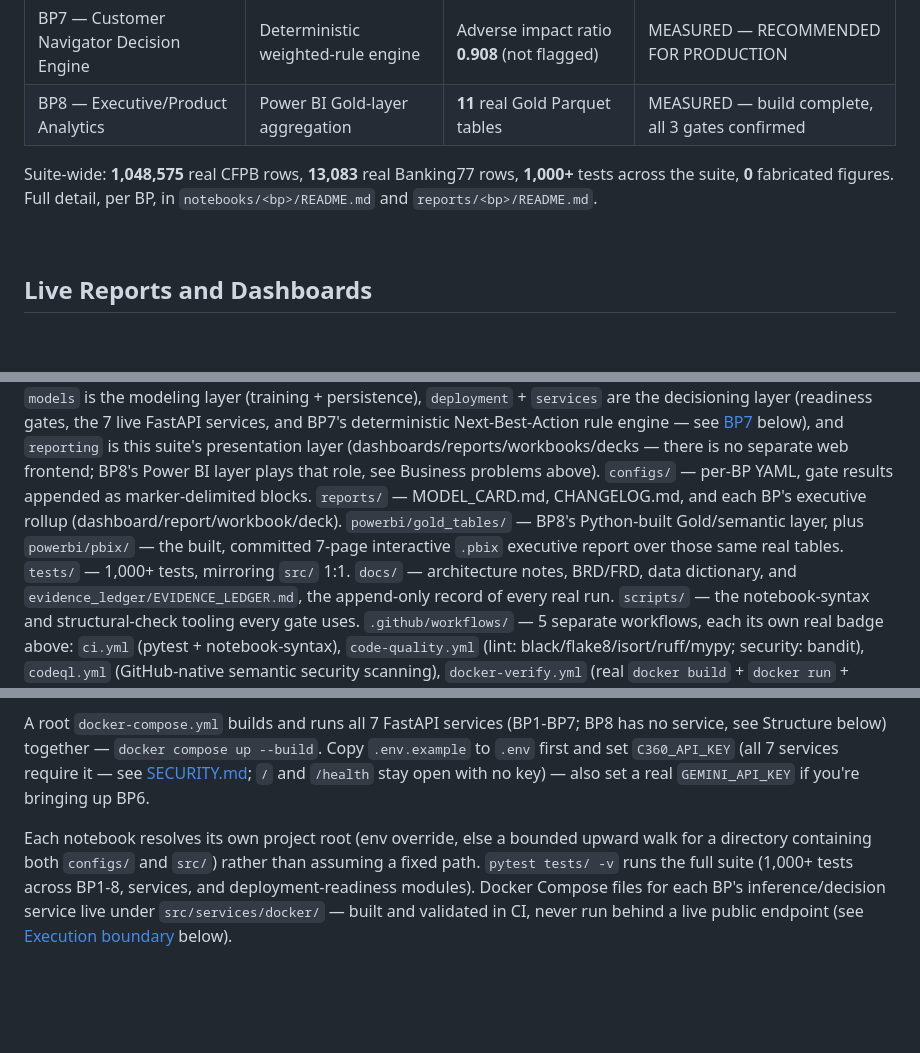
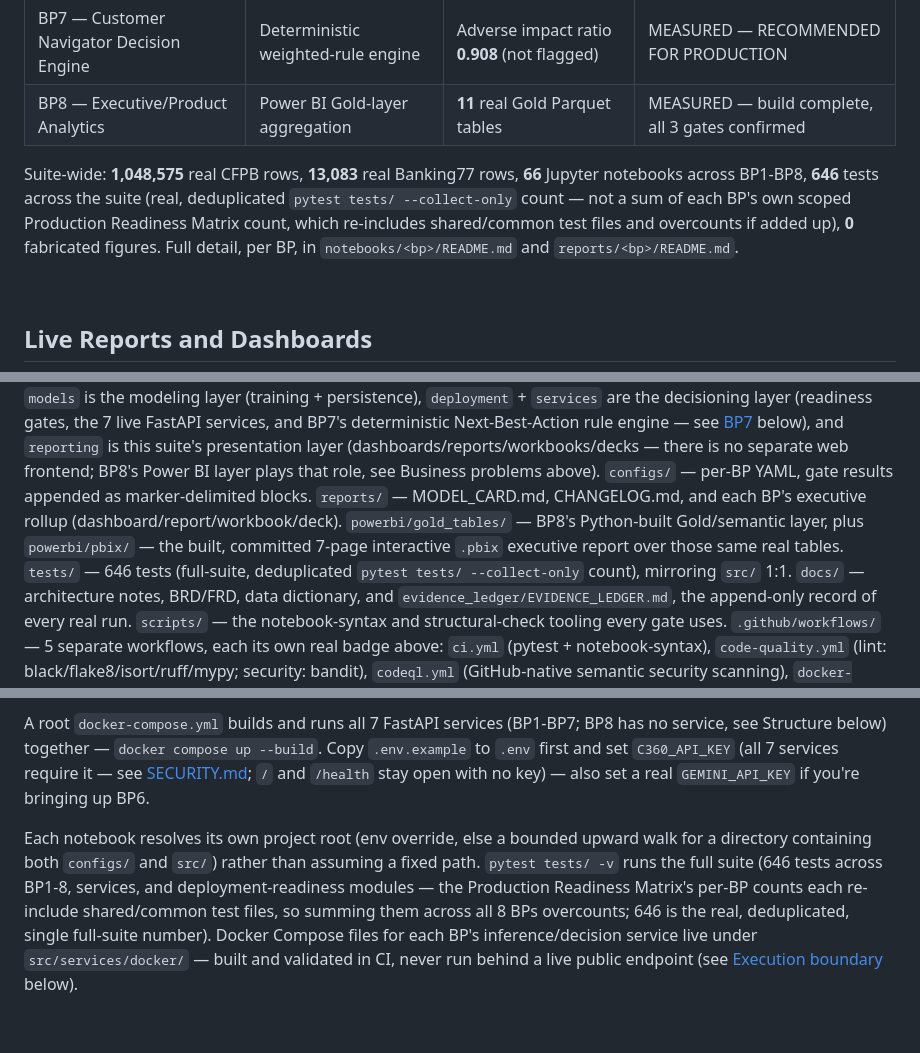
Before and after one commit to rnanda19/Customer360_Navigator_Enterprise_Suite, a Markdown page: README.md, 3 parts joined by grey strips. Drawn GitHub-style; blank space fills up the shorter version.

Commit message:
Fix README test-count claim: 1,000+ to the real, verified 646
pytest tests/ --collect-only on the live suite returns 646 tests. The
old "1,000+" figure came from summing each business problem's own
Production Readiness Matrix count, but each BP's count is a scoped
run that re-includes shared/common test files, so the sum
double/triple-counts them. 646 is the real, deduplicated, single
full-suite number, re-verified today. Also adds the real notebook
total (66) to the suite-wide summary line.

Co-Authored-By: Claude Sonnet 5 <noreply@anthropic.com>
Claude-Session: https://claude.ai/code/session_01HN92fKecRfxqj1JWZntDqY

```diff
--- a/README.md
+++ b/README.md
@@ -71,7 +71,7 @@ Most complaint-analytics portfolios stop at a confusion matrix and a clean-looki
 | BP7 — Customer Navigator Decision Engine | Deterministic weighted-rule engine | Adverse impact ratio **0.908** (not flagged) | MEASURED — RECOMMENDED FOR PRODUCTION |
 | BP8 — Executive/Product Analytics | Power BI Gold-layer aggregation | **11** real Gold Parquet tables | MEASURED — build complete, all 3 gates confirmed |
 
-Suite-wide: **1,048,575** real CFPB rows, **13,083** real Banking77 rows, **1,000+** tests across the suite, **0** fabricated figures. Full detail, per BP, in `notebooks/<bp>/README.md` and `reports/<bp>/README.md`.
+Suite-wide: **1,048,575** real CFPB rows, **13,083** real Banking77 rows, **66** Jupyter notebooks across BP1-BP8, **646** tests across the suite (real, deduplicated `pytest tests/ --collect-only` count — not a sum of each BP's own scoped Production Readiness Matrix count, which re-includes shared/common test files and overcounts if added up), **0** fabricated figures. Full detail, per BP, in `notebooks/<bp>/README.md` and `reports/<bp>/README.md`.
 
 <br>
 
@@ -362,8 +362,8 @@ there is no separate web frontend; BP8's Power BI layer plays that role, see Bus
 above). `configs/` — per-BP YAML, gate results appended as marker-delimited blocks. `reports/` —
 MODEL_CARD.md, CHANGELOG.md, and each BP's executive rollup (dashboard/report/workbook/deck).
 `powerbi/gold_tables/` — BP8's Python-built Gold/semantic layer, plus `powerbi/pbix/` — the built,
-committed 7-page interactive `.pbix` executive report over those same real tables. `tests/` — 1,000+
-tests, mirroring `src/`
+committed 7-page interactive `.pbix` executive report over those same real tables. `tests/` — 646
+tests (full-suite, deduplicated `pytest tests/ --collect-only` count), mirroring `src/`
 1:1. `docs/` — architecture notes, BRD/FRD, data dictionary, and `evidence_ledger/EVIDENCE_LEDGER.md`,
 the append-only record of every real run. `scripts/` — the notebook-syntax and structural-check tooling
 every gate uses. `.github/workflows/` — 5 separate workflows, each its own real badge above:
@@ -391,7 +391,7 @@ A root `docker-compose.yml` builds and runs all 7 FastAPI services (BP1-BP7; BP8
 
 Each notebook resolves its own project root (env override, else a bounded upward walk for a directory
 containing both `configs/` and `src/`) rather than assuming a fixed path. `pytest tests/ -v` runs the full
-suite (1,000+ tests across BP1-8, services, and deployment-readiness modules). Docker Compose files for
+suite (646 tests across BP1-8, services, and deployment-readiness modules — the Production Readiness Matrix's per-BP counts each re-include shared/common test files, so summing them across all 8 BPs overcounts; 646 is the real, deduplicated, single full-suite number). Docker Compose files for
 each BP's inference/decision service live under `src/services/docker/` — built and validated in CI, never
 run behind a live public endpoint (see [Execution boundary](#execution-boundary-standing-rule-disclosed-on-purpose)
 below).
```
